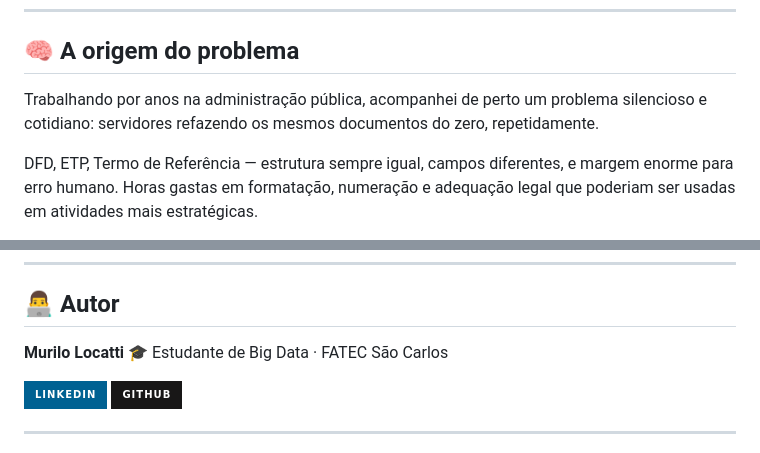
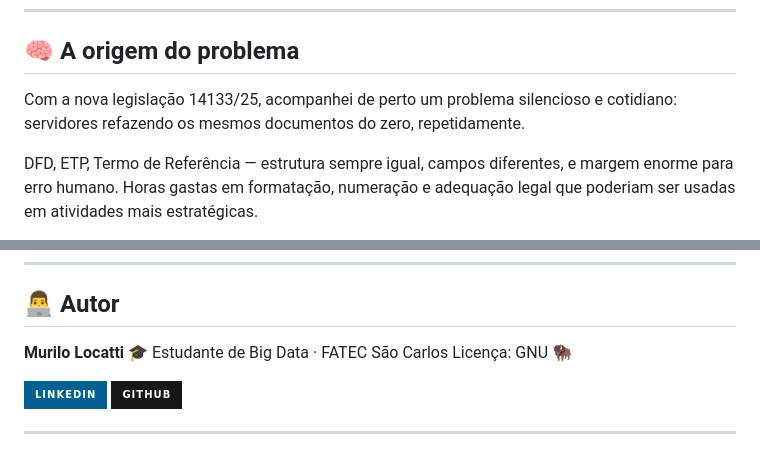
Before and after one commit to locattimurilo/geradordedocumentos, a Markdown page: README.md, 2 parts joined by grey strips. Rendered like a GitHub page; badges without logos.

```diff
--- a/README.md
+++ b/README.md
@@ -26,7 +26,7 @@
 
 ## 🧠 A origem do problema
 
-Trabalhando por anos na administração pública, acompanhei de perto um problema silencioso e cotidiano: servidores refazendo os mesmos documentos do zero, repetidamente.
+Com a nova legislação 14133/25, acompanhei de perto um problema silencioso e cotidiano: servidores refazendo os mesmos documentos do zero, repetidamente.
 
 DFD, ETP, Termo de Referência — estrutura sempre igual, campos diferentes, e margem enorme para erro humano. Horas gastas em formatação, numeração e adequação legal que poderiam ser usadas em atividades mais estratégicas.
 
@@ -108,7 +108,7 @@ A aplicação funciona **100% no navegador do usuário**.
 
 **Murilo Locatti**
 🎓 Estudante de Big Data · FATEC São Carlos
-
+Licença: GNU 🦬
 <p>
   <a href="https://www.linkedin.com/in/murilo-locatti-cavalho-36b03a140/">
     <img src="https://img.shields.io/badge/LinkedIn-006192?style=for-the-badge&logo=linkedin&logoColor=white">
```
